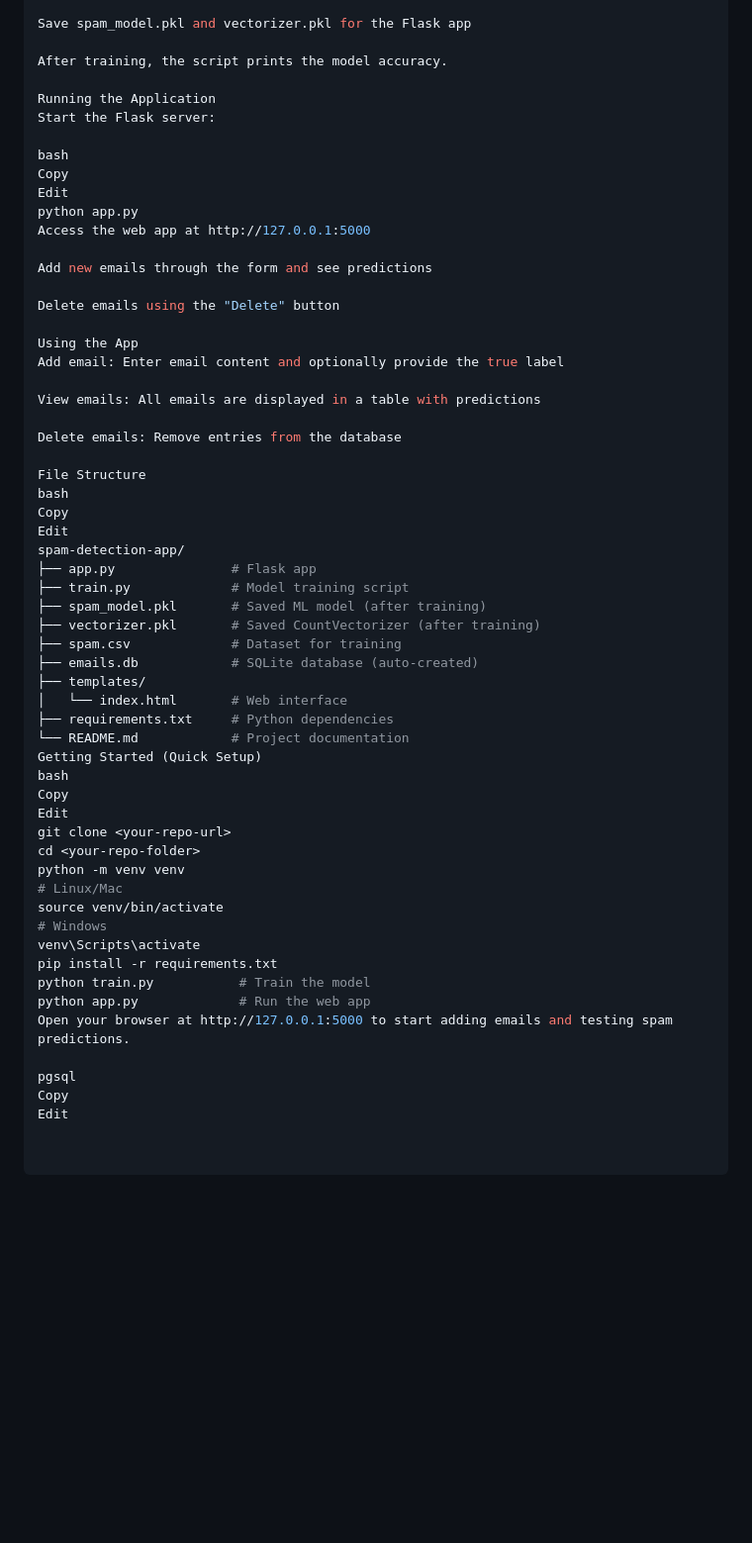
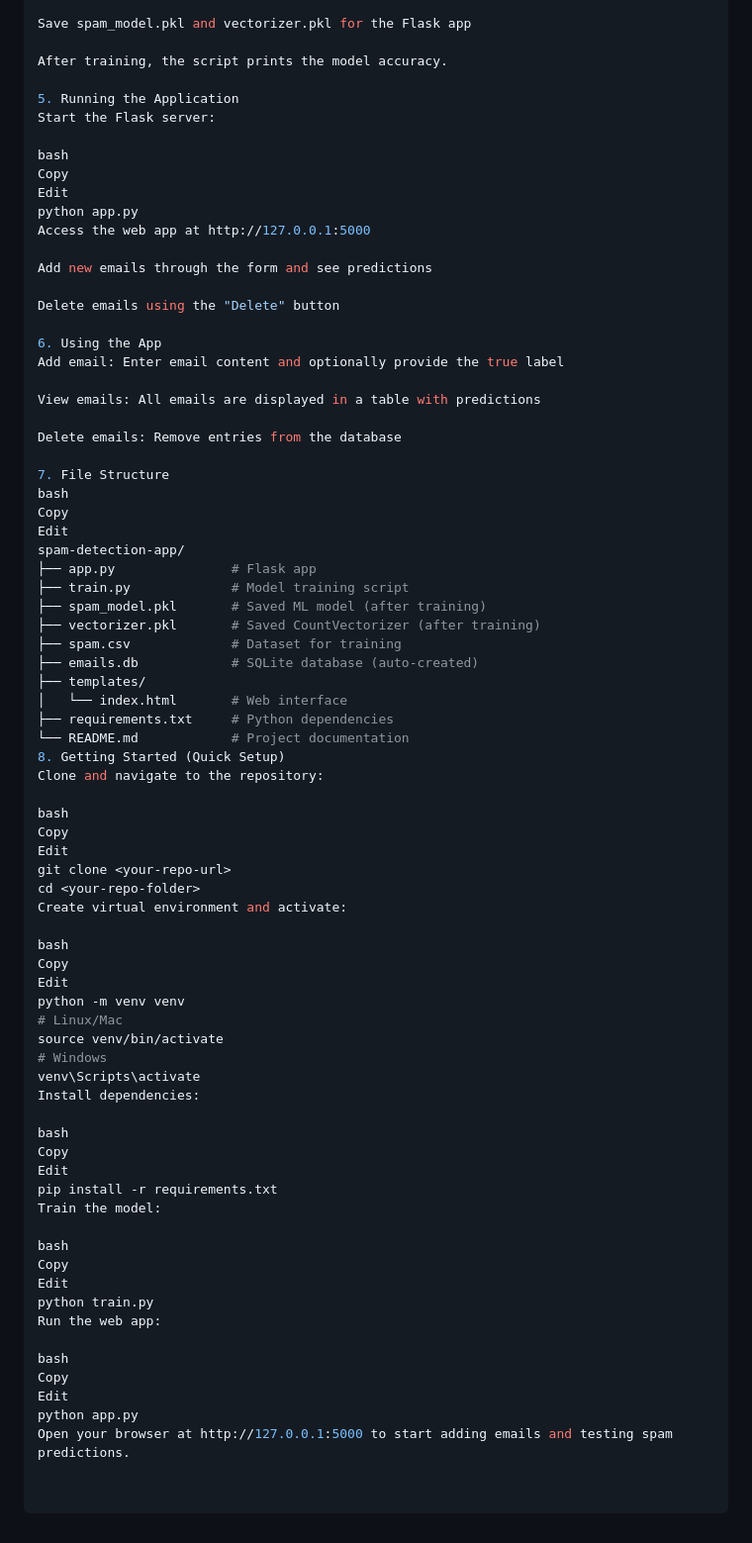
Before and after one commit to Theycallmeki/Spam-Ham-Classifier, a Markdown page: README.md, the part around one of its changes. Shown at 99% size. GitHub-like rendering; blank space fills up the shorter version.

```diff
--- a/README.md
+++ b/README.md
@@ -101,7 +92,7 @@ Save spam_model.pkl and vectorizer.pkl for the Flask app
 
 After training, the script prints the model accuracy.
 
-Running the Application
+5. Running the Application
 Start the Flask server:
 
 bash
@@ -114,14 +105,14 @@ Add new emails through the form and see predictions
 
 Delete emails using the "Delete" button
 
-Using the App
+6. Using the App
 Add email: Enter email content and optionally provide the true label
 
 View emails: All emails are displayed in a table with predictions
 
 Delete emails: Remove entries from the database
 
-File Structure
+7. File Structure
 bash
 Copy
 Edit
@@ -136,22 +127,40 @@ spam-detection-app/
 │   └── index.html       # Web interface
 ├── requirements.txt     # Python dependencies
 └── README.md            # Project documentation
-Getting Started (Quick Setup)
+8. Getting Started (Quick Setup)
+Clone and navigate to the repository:
+
 bash
 Copy
 Edit
 git clone <your-repo-url>
 cd <your-repo-folder>
+Create virtual environment and activate:
+
+bash
+Copy
+Edit
 python -m venv venv
 # Linux/Mac
 source venv/bin/activate
 # Windows
 venv\Scripts\activate
-pip install -r requirements.txt
-python train.py           # Train the model
-python app.py             # Run the web app
-Open your browser at http://127.0.0.1:5000 to start adding emails and testing spam predictions.
+Install dependencies:
 
-pgsql
+bash
 Copy
 Edit
+pip install -r requirements.txt
+Train the model:
+
+bash
+Copy
+Edit
+python train.py
+Run the web app:
+
+bash
+Copy
+Edit
+python app.py
+Open your browser at http://127.0.0.1:5000 to start adding emails and testing spam predictions.
```
Also changed, not shown: other parts of README.md (+24 -33 lines).
